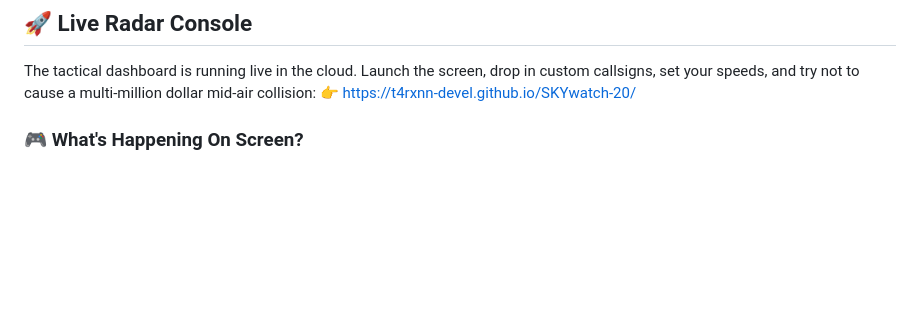
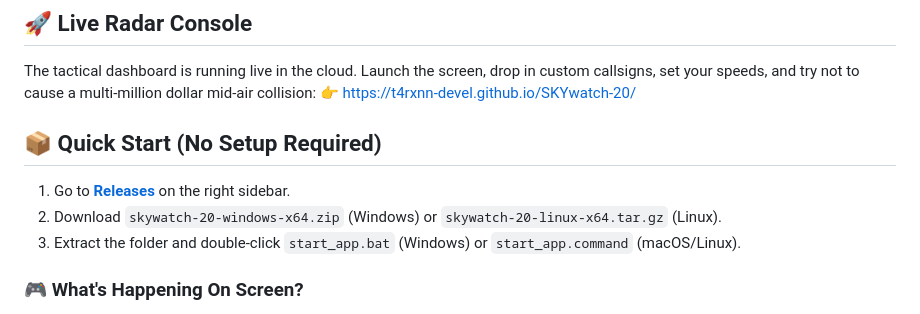
Before and after one commit to t4rxnn-devel/SKYwatch-20, a Markdown page: README.md, the part around the change. GitHub-like rendering; blank space fills up the shorter version.

Commit message:
Add Quick Start section to README
Added a Quick Start section with download instructions for Windows and Linux.

```diff
--- a/README.md
+++ b/README.md
@@ -11,6 +11,12 @@ It is entirely modularized, multi-threaded, and deploys instantly via GitHub Pag
 ## 🚀 Live Radar Console
 The tactical dashboard is running live in the cloud. Launch the screen, drop in custom callsigns, set your speeds, and try not to cause a multi-million dollar mid-air collision:
 👉 [https://t4rxnn-devel.github.io/SKYwatch-20/](https://t4rxnn-devel.github.io/SKYwatch-20/)
+
+## 📦 Quick Start (No Setup Required)
+
+1. Go to **[Releases](https://github.com/t4rxnn-devel/SKYwatch-20/releases)** on the right sidebar.
+2. Download `skywatch-20-windows-x64.zip` (Windows) or `skywatch-20-linux-x64.tar.gz` (Linux).
+3. Extract the folder and double-click `start_app.bat` (Windows) or `start_app.command` (macOS/Linux).
 
 ### 🎮 What's Happening On Screen?
 * **Smooth 3D Flight Banking:** Jets don't move like rigid text characters. They use programmatic linear interpolation to physically lean and bank into turns based on their true aerodynamics.
```
